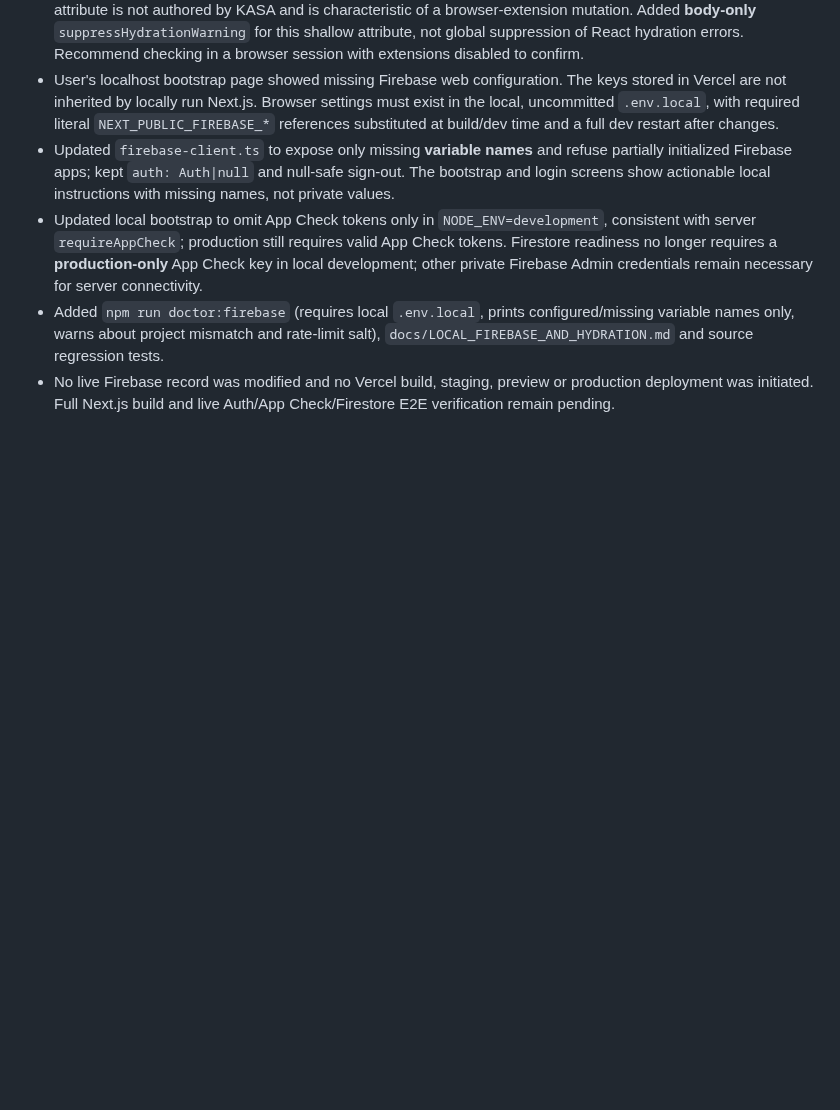
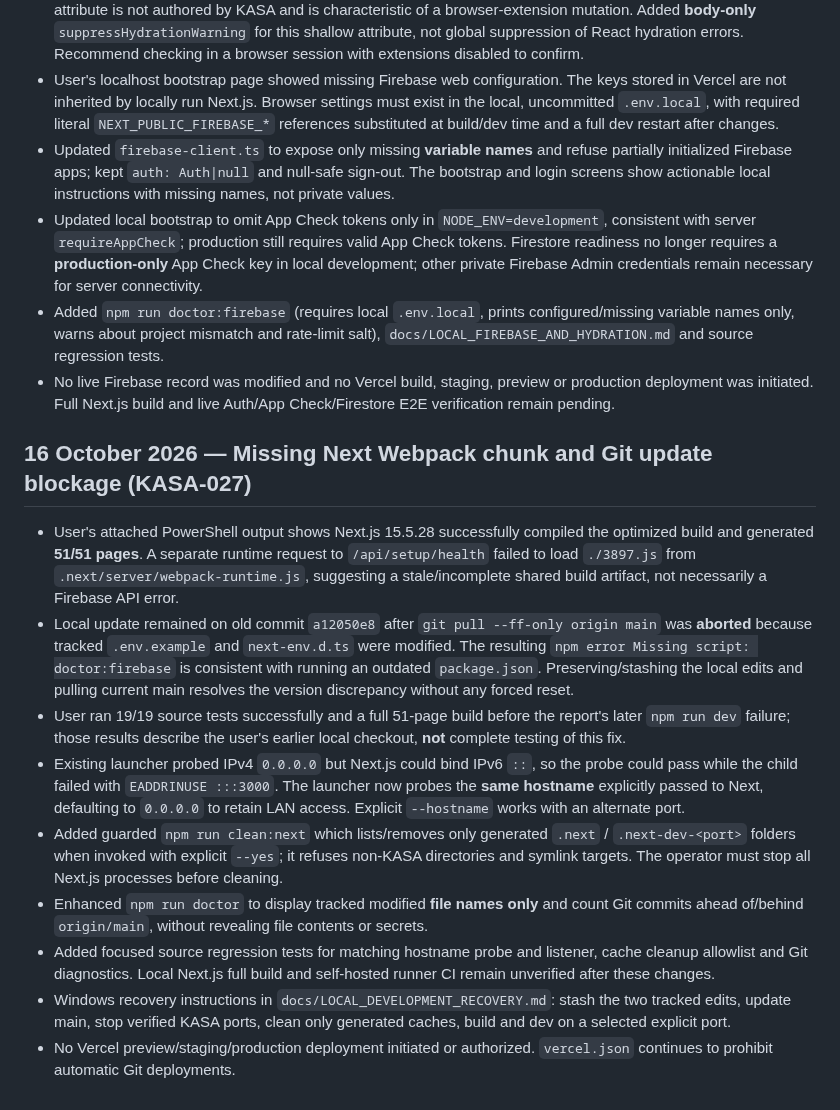
Before and after one commit to pamtechz/kasa, a Markdown page: docs/IMPLEMENTATION_LOG.md, the part around the change. Rendered like a GitHub page; blank space fills up the shorter version.

Commit message:
docs: trace stale Webpack chunk, Git blocked update, and safe Windows repair

```diff
--- a/docs/IMPLEMENTATION_LOG.md
+++ b/docs/IMPLEMENTATION_LOG.md
@@ -136,3 +136,14 @@ Read `docs/REQUIREMENTS_REGISTER.md` and this log before coding. Update both for
 - Updated local bootstrap to omit App Check tokens only in `NODE_ENV=development`, consistent with server `requireAppCheck`; production still requires valid App Check tokens. Firestore readiness no longer requires a **production-only** App Check key in local development; other private Firebase Admin credentials remain necessary for server connectivity.
 - Added `npm run doctor:firebase` (requires local `.env.local`, prints configured/missing variable names only, warns about project mismatch and rate-limit salt), `docs/LOCAL_FIREBASE_AND_HYDRATION.md` and source regression tests.
 - No live Firebase record was modified and no Vercel build, staging, preview or production deployment was initiated. Full Next.js build and live Auth/App Check/Firestore E2E verification remain pending.
+
+## 16 October 2026 — Missing Next Webpack chunk and Git update blockage (KASA-027)
+- User's attached PowerShell output shows Next.js 15.5.28 successfully compiled the optimized build and generated **51/51 pages**. A separate runtime request to `/api/setup/health` failed to load `./3897.js` from `.next/server/webpack-runtime.js`, suggesting a stale/incomplete shared build artifact, not necessarily a Firebase API error.
+- Local update remained on old commit `a12050e8` after `git pull --ff-only origin main` was **aborted** because tracked `.env.example` and `next-env.d.ts` were modified. The resulting `npm error Missing script: doctor:firebase` is consistent with running an outdated `package.json`. Preserving/stashing the local edits and pulling current main resolves the version discrepancy without any forced reset.
+- User ran 19/19 source tests successfully and a full 51-page build before the report's later `npm run dev` failure; those results describe the user's earlier local checkout, **not** complete testing of this fix.
+- Existing launcher probed IPv4 `0.0.0.0` but Next.js could bind IPv6 `::`, so the probe could pass while the child failed with `EADDRINUSE :::3000`. The launcher now probes the **same hostname** explicitly passed to Next, defaulting to `0.0.0.0` to retain LAN access. Explicit `--hostname` works with an alternate port.
+- Added guarded `npm run clean:next` which lists/removes only generated `.next` / `.next-dev-<port>` folders when invoked with explicit `--yes`; it refuses non-KASA directories and symlink targets. The operator must stop all Next.js processes before cleaning.
+- Enhanced `npm run doctor` to display tracked modified **file names only** and count Git commits ahead of/behind `origin/main`, without revealing file contents or secrets.
+- Added focused source regression tests for matching hostname probe and listener, cache cleanup allowlist and Git diagnostics. Local Next.js full build and self-hosted runner CI remain unverified after these changes.
+- Windows recovery instructions in `docs/LOCAL_DEVELOPMENT_RECOVERY.md`: stash the two tracked edits, update main, stop verified KASA ports, clean only generated caches, build and dev on a selected explicit port.
+- No Vercel preview/staging/production deployment initiated or authorized. `vercel.json` continues to prohibit automatic Git deployments.
```
